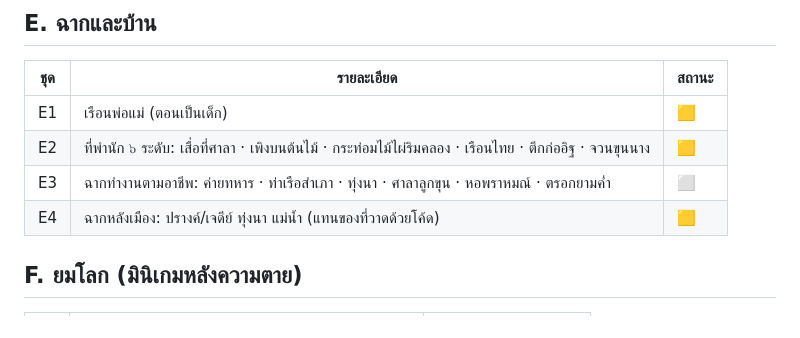
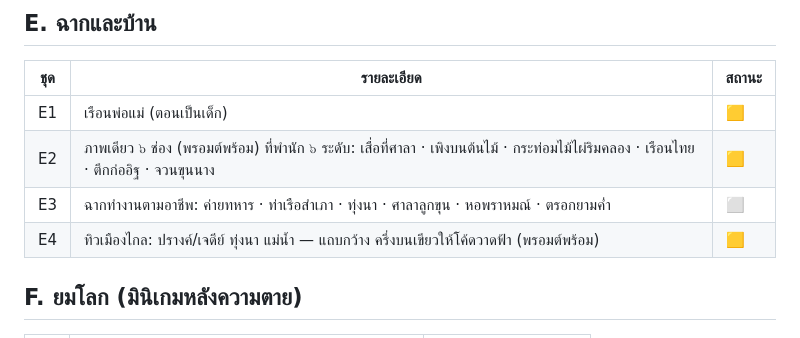
Before and after one commit to ppaocharoen/ayothaya-idle, a Markdown page: docs/art-todo.md, the part around one of its changes. Rendered like a GitHub page.

```diff
--- a/docs/art-todo.md
+++ b/docs/art-todo.md
@@ -78,9 +80,9 @@
 | ชุด | รายละเอียด | สถานะ |
 |---|---|---|
 | E1 | เรือนพ่อแม่ (ตอนเป็นเด็ก) | 🟨 |
-| E2 | ที่พำนัก ๖ ระดับ: เสื่อที่ศาลา · เพิงบนต้นไม้ · กระท่อมไม้ไผ่ริมคลอง · เรือนไทย · ตึกก่ออิฐ · จวนขุนนาง | 🟨 |
+| E2 | ภาพเดียว ๖ ช่อง (พรอมต์พร้อม) ที่พำนัก ๖ ระดับ: เสื่อที่ศาลา · เพิงบนต้นไม้ · กระท่อมไม้ไผ่ริมคลอง · เรือนไทย · ตึกก่ออิฐ · จวนขุนนาง | 🟨 |
 | E3 | ฉากทำงานตามอาชีพ: ค่ายทหาร · ท่าเรือสำเภา · ทุ่งนา · ศาลาลูกขุน · หอพราหมณ์ · ตรอกยามค่ำ | ⬜ |
-| E4 | ฉากหลังเมือง: ปรางค์/เจดีย์ ทุ่งนา แม่น้ำ (แทนของที่วาดด้วยโค้ด) | 🟨 |
+| E4 | ทิวเมืองไกล: ปรางค์/เจดีย์ ทุ่งนา แม่น้ำ — แถบกว้าง ครึ่งบนเขียวให้โค้ดวาดฟ้า (พรอมต์พร้อม) | 🟨 |
 
 ## F. ยมโลก (มินิเกมหลังความตาย)
 | ชุด | รายละเอียด | สถานะ |
```
Also changed, not shown: other parts of docs/art-todo.md (+13 -10 lines), docs/art-prompts.md (added, +194 -0 lines).
